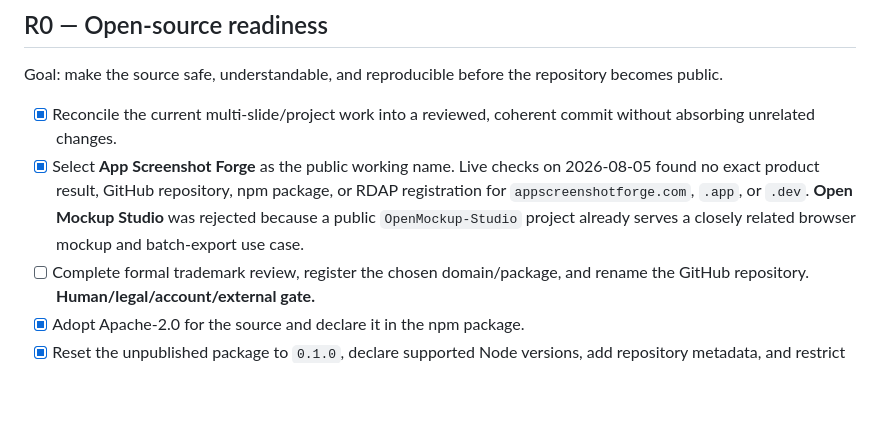
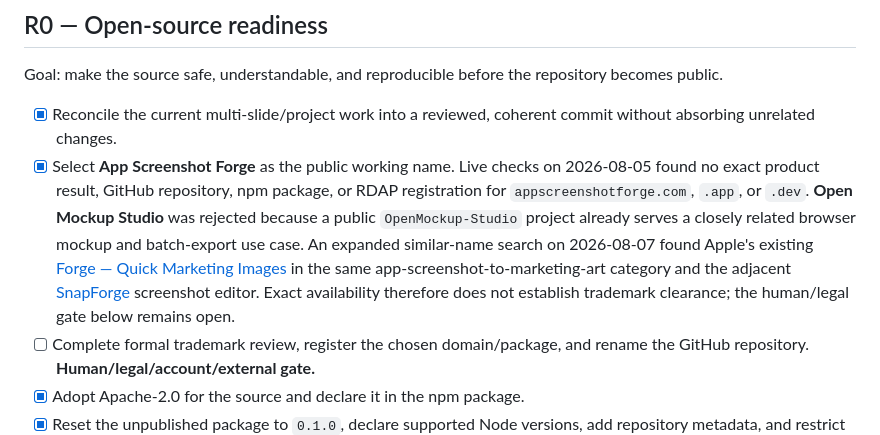
Before and after one commit to cameronsevern/cool-app-studio, a Markdown page: ROADMAP.md, the part around the change. Rendered like a GitHub page; blank space fills up the shorter version.

Commit message:
Record similar-name publication risks

```diff
--- a/ROADMAP.md
+++ b/ROADMAP.md
@@ -69,6 +69,12 @@ repository becomes public.
   RDAP registration for `appscreenshotforge.com`, `.app`, or `.dev`. **Open
   Mockup Studio** was rejected because a public `OpenMockup-Studio` project
   already serves a closely related browser mockup and batch-export use case.
+  An expanded similar-name search on 2026-08-07 found Apple's existing
+  [Forge — Quick Marketing Images](https://apps.apple.com/us/app/forge-quick-marketing-images/id1597630288)
+  in the same app-screenshot-to-marketing-art category and the adjacent
+  [SnapForge](https://chromewebstore.google.com/detail/snapforge-screenshot-edit/jddlbdehkgmdcgmmjinaplmfdaogelin)
+  screenshot editor. Exact availability therefore does not establish trademark
+  clearance; the human/legal gate below remains open.
 - [ ] Complete formal trademark review, register the chosen domain/package, and
   rename the GitHub repository. **Human/legal/account/external gate.**
 - [x] Adopt Apache-2.0 for the source and declare it in the npm package.
```
